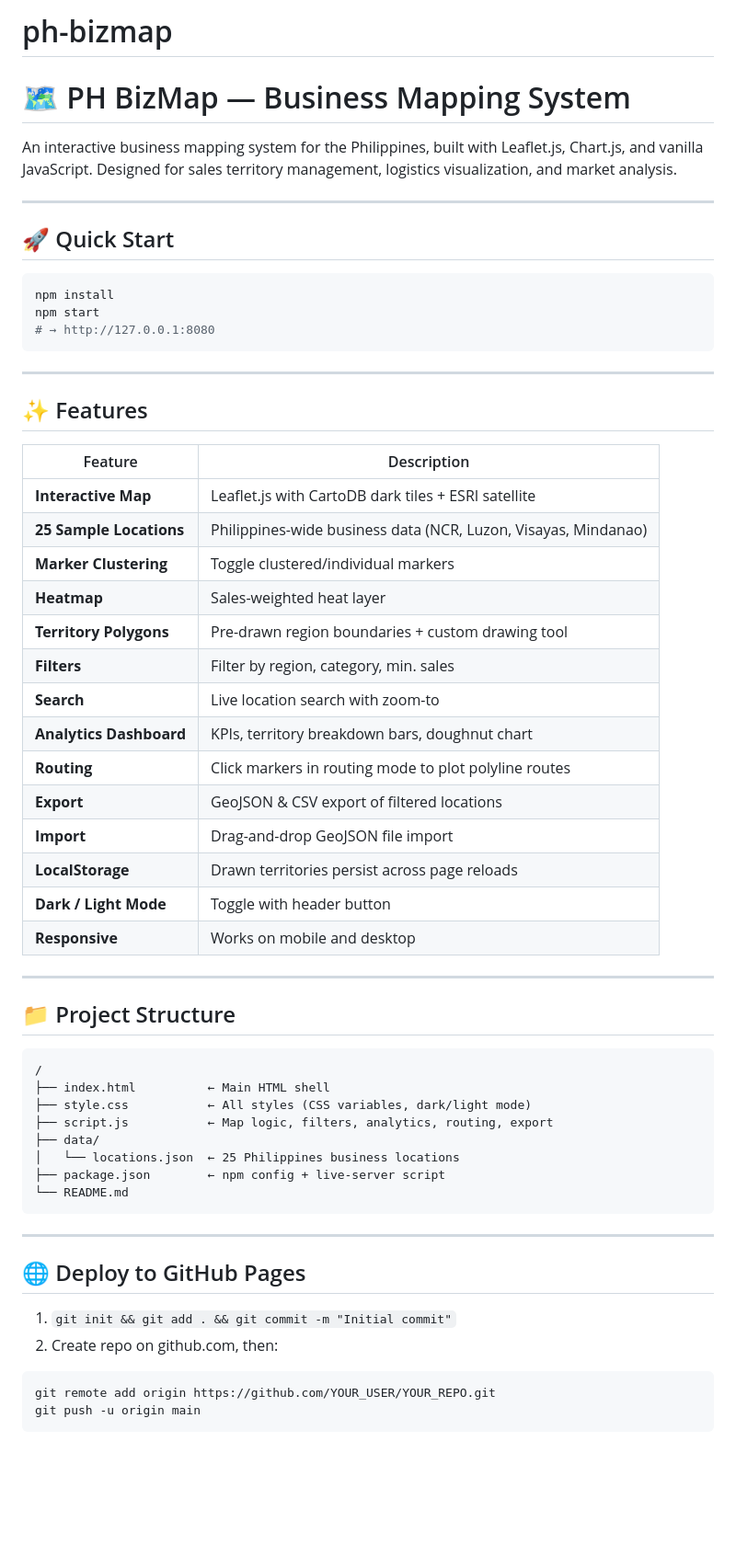
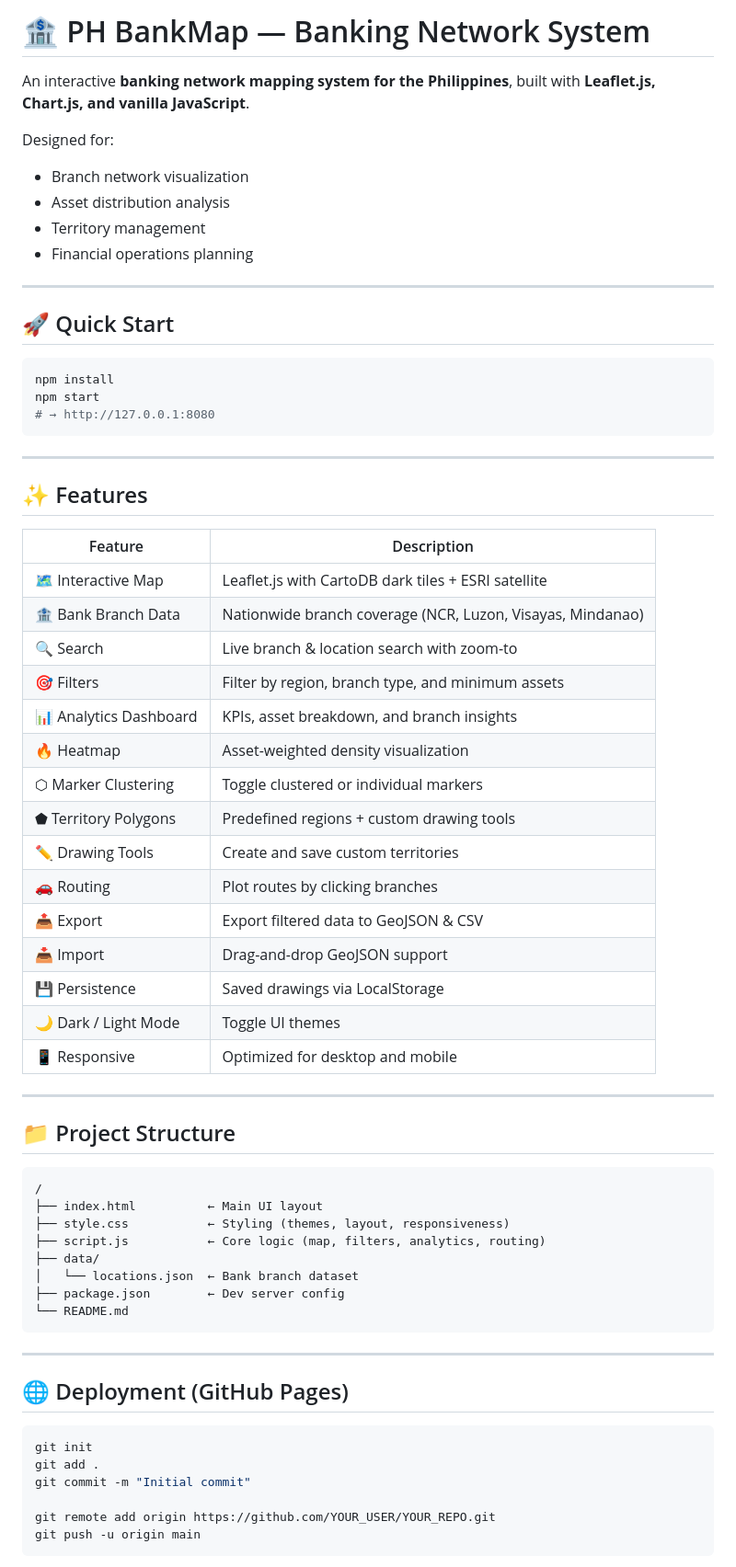
Before and after one commit to RipMickel/ph-bizmap, a Markdown page: README.md, the part around one of its changes. Shown at 92% size. GitHub-like rendering; blank space fills up the shorter version.

````diff
--- a/README.md
+++ b/README.md
@@ -1,8 +1,13 @@
-# ph-bizmap
+# 🏦 PH BankMap — Banking Network System
 
-# 🗺 PH BizMap — Business Mapping System
+An interactive **banking network mapping system for the Philippines**, built with **Leaflet.js, Chart.js, and vanilla JavaScript**.
 
-An interactive business mapping system for the Philippines, built with Leaflet.js, Chart.js, and vanilla JavaScript. Designed for sales territory management, logistics visualization, and market analysis.
+Designed for:
+
+* Branch network visualization
+* Asset distribution analysis
+* Territory management
+* Financial operations planning
 
 ---
 
@@ -18,22 +23,23 @@ npm start
 
 ## ✨ Features
 
-| Feature | Description |
-|---|---|
-| **Interactive Map** | Leaflet.js with CartoDB dark tiles + ESRI satellite |
-| **25 Sample Locations** | Philippines-wide business data (NCR, Luzon, Visayas, Mindanao) |
-| **Marker Clustering** | Toggle clustered/individual markers |
-| **Heatmap** | Sales-weighted heat layer |
-| **Territory Polygons** | Pre-drawn region boundaries + custom drawing tool |
-| **Filters** | Filter by region, category, min. sales |
-| **Search** | Live location search with zoom-to |
-| **Analytics Dashboard** | KPIs, territory breakdown bars, doughnut chart |
-| **Routing** | Click markers in routing mode to plot polyline routes |
-| **Export** | GeoJSON & CSV export of filtered locations |
-| **Import** | Drag-and-drop GeoJSON file import |
-| **LocalStorage** | Drawn territories persist across page reloads |
-| **Dark / Light Mode** | Toggle with header button |
-| **Responsive** | Works on mobile and desktop |
+| Feature                | Description                                                |
+| ---------------------- | ---------------------------------------------------------- |
+| 🗺 Interactive Map     | Leaflet.js with CartoDB dark tiles + ESRI satellite        |
+| 🏦 Bank Branch Data    | Nationwide branch coverage (NCR, Luzon, Visayas, Mindanao) |
+| 🔍 Search              | Live branch & location search with zoom-to                 |
+| 🎯 Filters             | Filter by region, branch type, and minimum assets          |
+| 📊 Analytics Dashboard | KPIs, asset breakdown, and branch insights                 |
+| 🔥 Heatmap             | Asset-weighted density visualization                       |
+| ⬡ Marker Clustering    | Toggle clustered or individual markers                     |
+| ⬟ Territory Polygons   | Predefined regions + custom drawing tools                  |
+| ✏ Drawing Tools        | Create and save custom territories                         |
+| 🚗 Routing             | Plot routes by clicking branches                           |
+| 📤 Export              | Export filtered data to GeoJSON & CSV                      |
+| 📥 Import              | Drag-and-drop GeoJSON support                              |
+| 💾 Persistence         | Saved drawings via LocalStorage                            |
+| 🌙 Dark / Light Mode   | Toggle UI themes                                           |
+| 📱 Responsive          | Optimized for desktop and mobile                           |
 
 ---
 
@@ -41,22 +47,24 @@ npm start
 
 ```
 /
-├── index.html          ← Main HTML shell
-├── style.css           ← All styles (CSS variables, dark/light mode)
-├── script.js           ← Map logic, filters, analytics, routing, export
+├── index.html          ← Main UI layout
+├── style.css           ← Styling (themes, layout, responsiveness)
+├── script.js           ← Core logic (map, filters, analytics, routing)
 ├── data/
-│   └── locations.json  ← 25 Philippines business locations
-├── package.json        ← npm config + live-server script
+│   └── locations.json  ← Bank branch dataset
+├── package.json        ← Dev server config
 └── README.md
 ```
 
 ---
 
-## 🌐 Deploy to GitHub Pages
+## 🌐 Deployment (GitHub Pages)
 
-1. `git init && git add . && git commit -m "Initial commit"`
-2. Create repo on github.com, then:
 ```bash
+git init
+git add .
+git commit -m "Initial commit"
+
 git remote add origin https://github.com/YOUR_USER/YOUR_REPO.git
 git push -u origin main
 ```
````
Also changed, not shown: other parts of README.md (+50 -17 lines).
